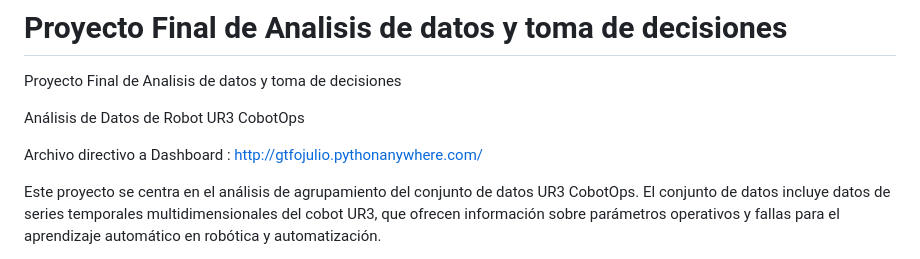
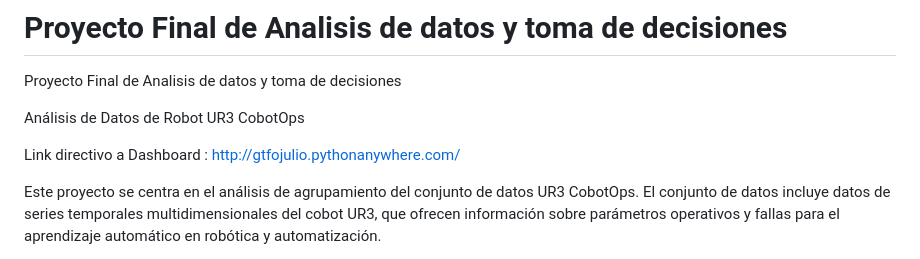
Before and after one commit to jlbjulio/UR3-Cobot-Operational-Analysis, a Markdown page: README.md, the part around the change. Drawn GitHub-style.

```diff
--- a/README.md
+++ b/README.md
@@ -3,7 +3,7 @@ Proyecto Final de Analisis de datos y toma de decisiones
 
 Análisis de Datos de Robot UR3 CobotOps
 
-Archivo directivo a Dashboard : http://gtfojulio.pythonanywhere.com/
+Link directivo a Dashboard : http://gtfojulio.pythonanywhere.com/
 
 Este proyecto se centra en el análisis de agrupamiento del conjunto de datos UR3 CobotOps. El conjunto de datos incluye datos de series temporales multidimensionales del cobot UR3, que ofrecen información sobre parámetros operativos y fallas para el aprendizaje automático en robótica y automatización.
 
```
